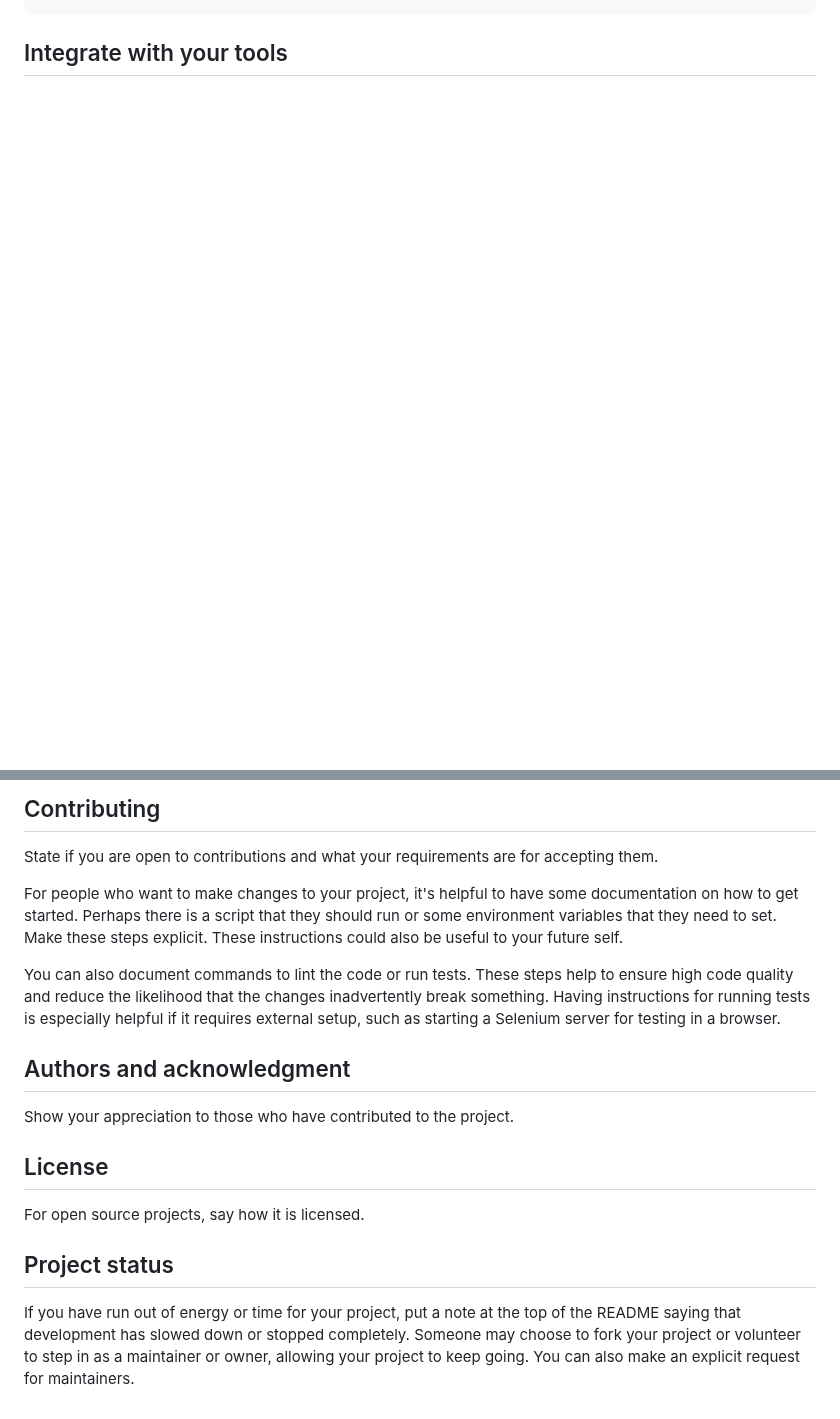
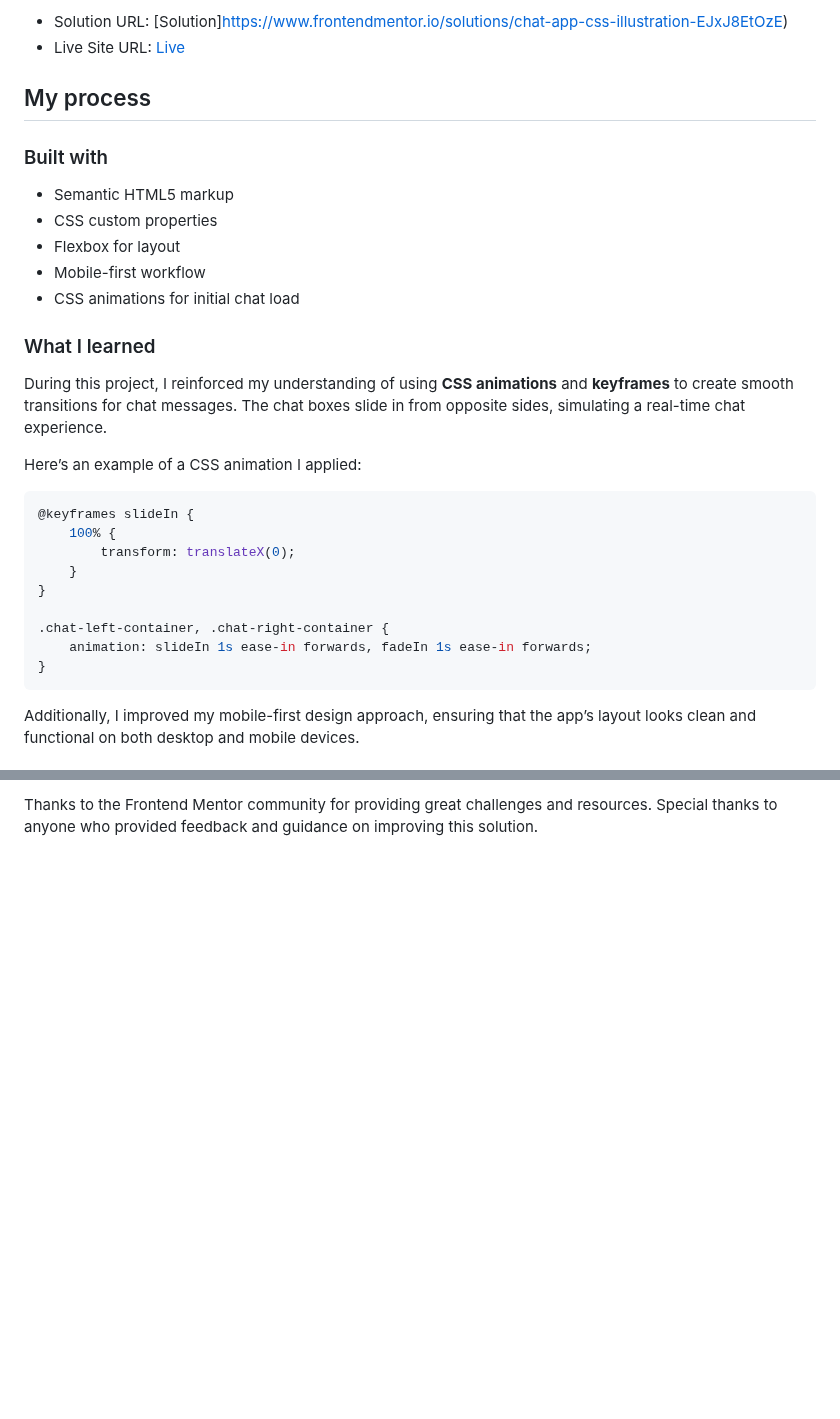
Before and after one commit to Yashi-Singh-9/Chat-App-CSS-Illustration, a Markdown page: README.md, 2 parts joined by grey strips. GitHub-like rendering; blank space fills up the shorter version.

````diff
--- a/README.md
+++ b/README.md
@@ -21,4 +45,33 @@ git push -uf origin main
+- Solution URL: [Solution]https://www.frontendmentor.io/solutions/chat-app-css-illustration-EJxJ8EtOzE)
+- Live Site URL: [Live](https://chat-app-css-iluustration.netlify.app)
+
+## My process
+
+### Built with
+
+- Semantic HTML5 markup
+- CSS custom properties
+- Flexbox for layout
+- Mobile-first workflow
+- CSS animations for initial chat load
+
+### What I learned
+
+During this project, I reinforced my understanding of using **CSS animations** and **keyframes** to create smooth transitions for chat messages. The chat boxes slide in from opposite sides, simulating a real-time chat experience.
+
+Here’s an example of a CSS animation I applied:
+
+```css
+@keyframes slideIn {
+    100% {
+        transform: translateX(0);
+    }
+}
+
+.chat-left-container, .chat-right-container {
+    animation: slideIn 1s ease-in forwards, fadeIn 1s ease-in forwards;
+}
 ```
 
-## Integrate with your tools
+Additionally, I improved my mobile-first design approach, ensuring that the app’s layout looks clean and functional on both desktop and mobile devices.
 
@@ -79,15 +98 @@ If you have ideas for releases in the future, it is a good idea to list them in
-## Contributing
-State if you are open to contributions and what your requirements are for accepting them.
-
-For people who want to make changes to your project, it's helpful to have some documentation on how to get started. Perhaps there is a script that they should run or some environment variables that they need to set. Make these steps explicit. These instructions could also be useful to your future self.
-
-You can also document commands to lint the code or run tests. These steps help to ensure high code quality and reduce the likelihood that the changes inadvertently break something. Having instructions for running tests is especially helpful if it requires external setup, such as starting a Selenium server for testing in a browser.
-
-## Authors and acknowledgment
-Show your appreciation to those who have contributed to the project.
-
-## License
-For open source projects, say how it is licensed.
-
-## Project status
-If you have run out of energy or time for your project, put a note at the top of the README saying that development has slowed down or stopped completely. Someone may choose to fork your project or volunteer to step in as a maintainer or owner, allowing your project to keep going. You can also make an explicit request for maintainers.
+Thanks to the Frontend Mentor community for providing great challenges and resources. Special thanks to anyone who provided feedback and guidance on improving this solution.
````
Also changed, not shown: other parts of README.md (+48 -58 lines).
